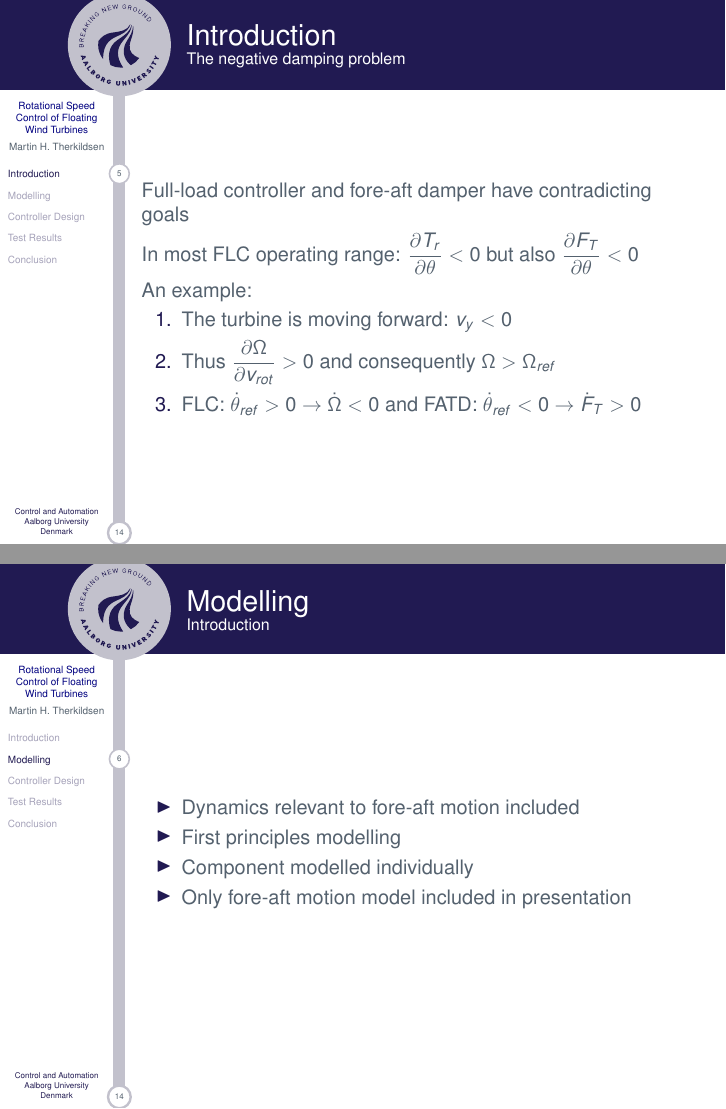
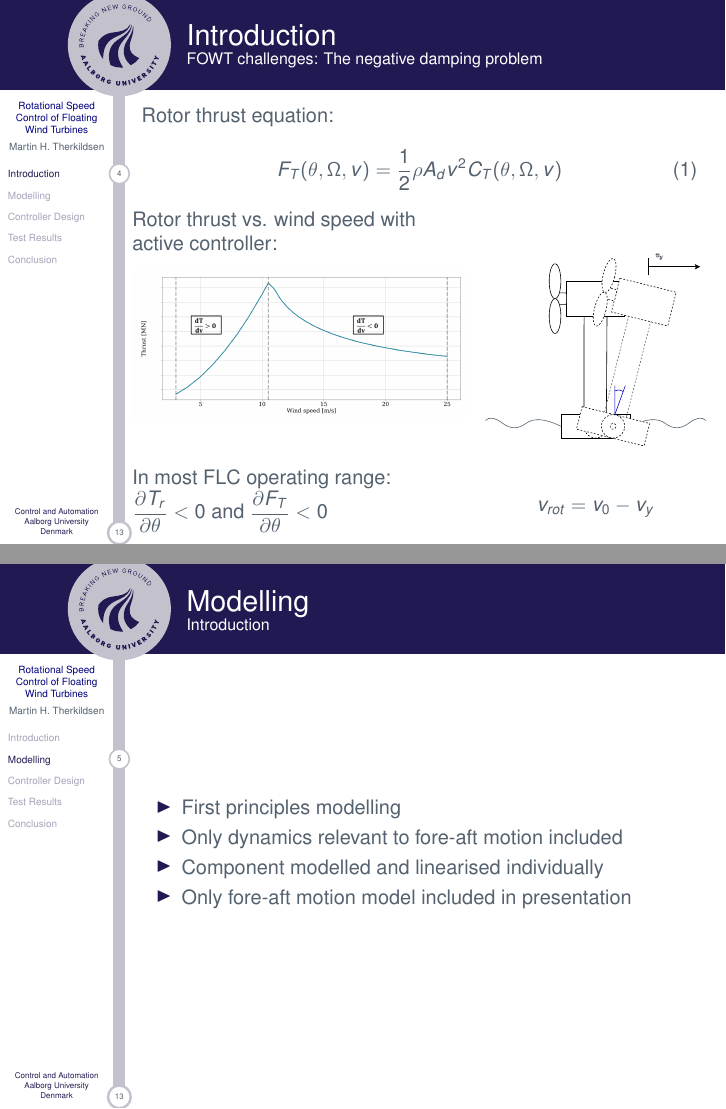
Before and after one commit to MortMort/CA9_Writings, LaTeX slides (ExamPresentation/CA9ExamPresentation.tex, which reads ExamPresentation/Topics/intro.tex, ExamPresentation/Topics/modelling.tex): pages 6 and 7 of 16 before the commit and pages 5 and 6 of 15 after it, joined at a grey line. Compiled offline with pdfLaTeX; a LaTeX package or settings file that is missing is left out.

Commit message:
Small changes to presentation

```diff
--- a/ExamPresentation/Topics/intro.tex
+++ b/ExamPresentation/Topics/intro.tex
@@ -49,7 +49,7 @@
 				\includegraphics[width=1\linewidth]{../Graphics/ThrustWindpeedCurve.PNG}
 				\label{fig:thrust_vs_windspeed}
 			\end{figure}
-
+			In most FLC operating range: $ \dfrac{\partial T_r}{\partial \theta} < 0 $ and $ \dfrac{\partial F_T}{\partial \theta} < 0 $
 		\end{column}
 		\begin{column}{.4\linewidth}
 			\begin{figure}[ht]
@@ -67,21 +67,21 @@
 
 %%%%%%%%%%%%%%%%%%
 
-\begin{frame}{Introduction}{The negative damping problem}
-	Full-load controller and fore-aft damper have contradicting goals
-
-	\smallskip
-	In most FLC operating range: $ \dfrac{\partial T_r}{\partial \theta} < 0 $ but also $ \dfrac{\partial F_T}{\partial \theta} < 0 $
-
-	\smallskip
-	An example:
-	\begin{enumerate}
-		\item The turbine is moving forward: $ v_y < 0 $
-		\item Thus $ \dfrac{\partial \Omega}{\partial v_{rot}} > 0 $ and consequently $ \Omega > \Omega_{ref} $
-		\item FLC: $ \dot \theta_{ref} > 0 \rightarrow \dot \Omega < 0 $ and FATD: $ \dot \theta_{ref} < 0 \rightarrow \dot F_T > 0 $
-	\end{enumerate}
-
-\end{frame}
+%\begin{frame}{Introduction}{The negative damping problem}
+%	Full-load controller and fore-aft damper have contradicting goals
+%
+%	\smallskip
+%	In most FLC operating range: $ \dfrac{\partial T_r}{\partial \theta} < 0 $ but also $ \dfrac{\partial F_T}{\partial \theta} < 0 $
+%
+%	\smallskip
+%	An example:
+%	\begin{enumerate}
+%		\item The turbine is moving forward: $ v_y < 0 $
+%		\item Thus $ \dfrac{\partial \Omega}{\partial v_{rot}} > 0 $ and consequently $ \Omega > \Omega_{ref} $
+%		\item FLC: $ \dot \theta_{ref} > 0 \rightarrow \dot \Omega < 0 $ and FATD: $ \dot \theta_{ref} < 0 \rightarrow \dot F_T > 0 $
+%	\end{enumerate}
+%
+%\end{frame}
 
 %%%%%%%%%%%%%%%%%%
 
--- a/ExamPresentation/Topics/modelling.tex
+++ b/ExamPresentation/Topics/modelling.tex
@@ -1,8 +1,8 @@
 \begin{frame}{Modelling}{Introduction}
 	\begin{itemize}
-		\item Dynamics relevant to fore-aft motion included
 		\item First principles modelling
-		\item Component modelled individually
+		\item Only dynamics relevant to fore-aft motion included
+		\item Component modelled and linearised individually
 		\item Only fore-aft motion model included in presentation
 	\end{itemize}
 \end{frame}
```
